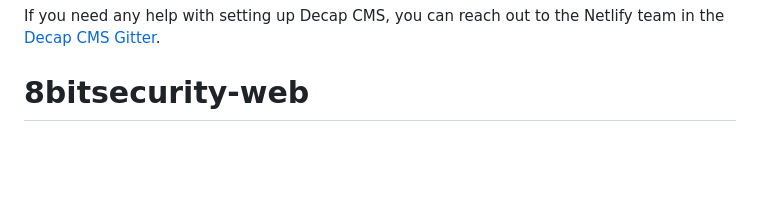
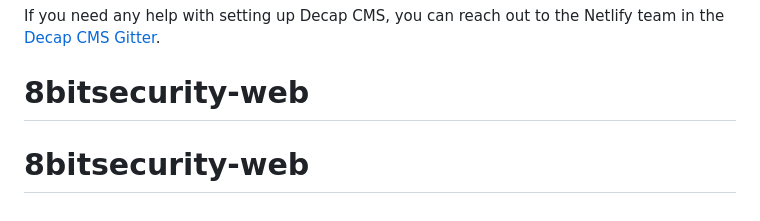
Before and after one commit to 8bit-security/8bitsecurity-web, a Markdown page: README.md, the part around the change. Drawn GitHub-style; blank space fills up the shorter version.

```diff
--- a/README.md
+++ b/README.md
@@ -137,3 +137,4 @@ This is an ongoing project and I welcome contributions and suggestions! Feel fre
 
 If you need any help with setting up Decap CMS, you can reach out to the Netlify team in the [Decap CMS Gitter](https://gitter.im/netlify/netlifycms).
 # 8bitsecurity-web
+# 8bitsecurity-web
```
